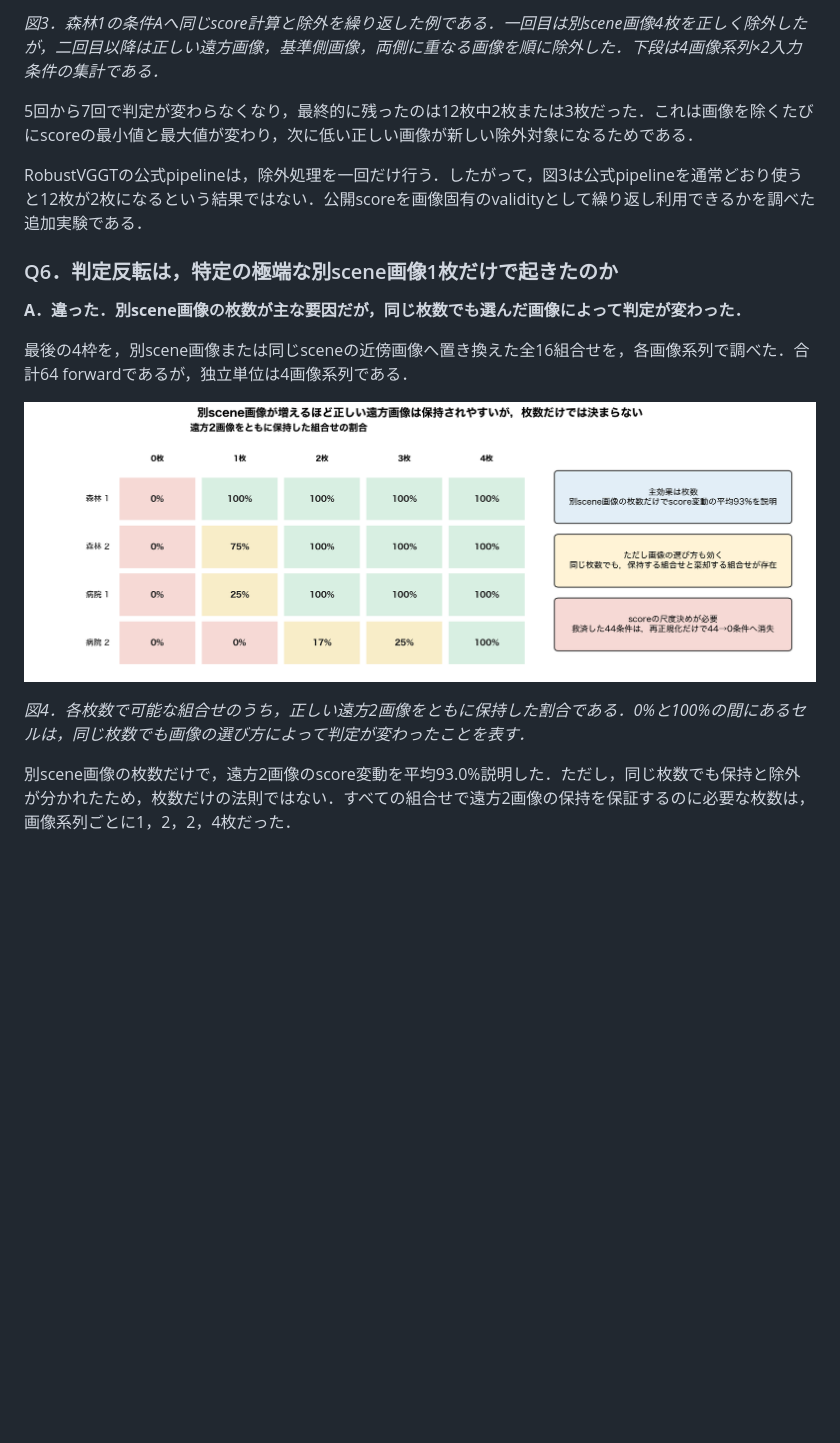
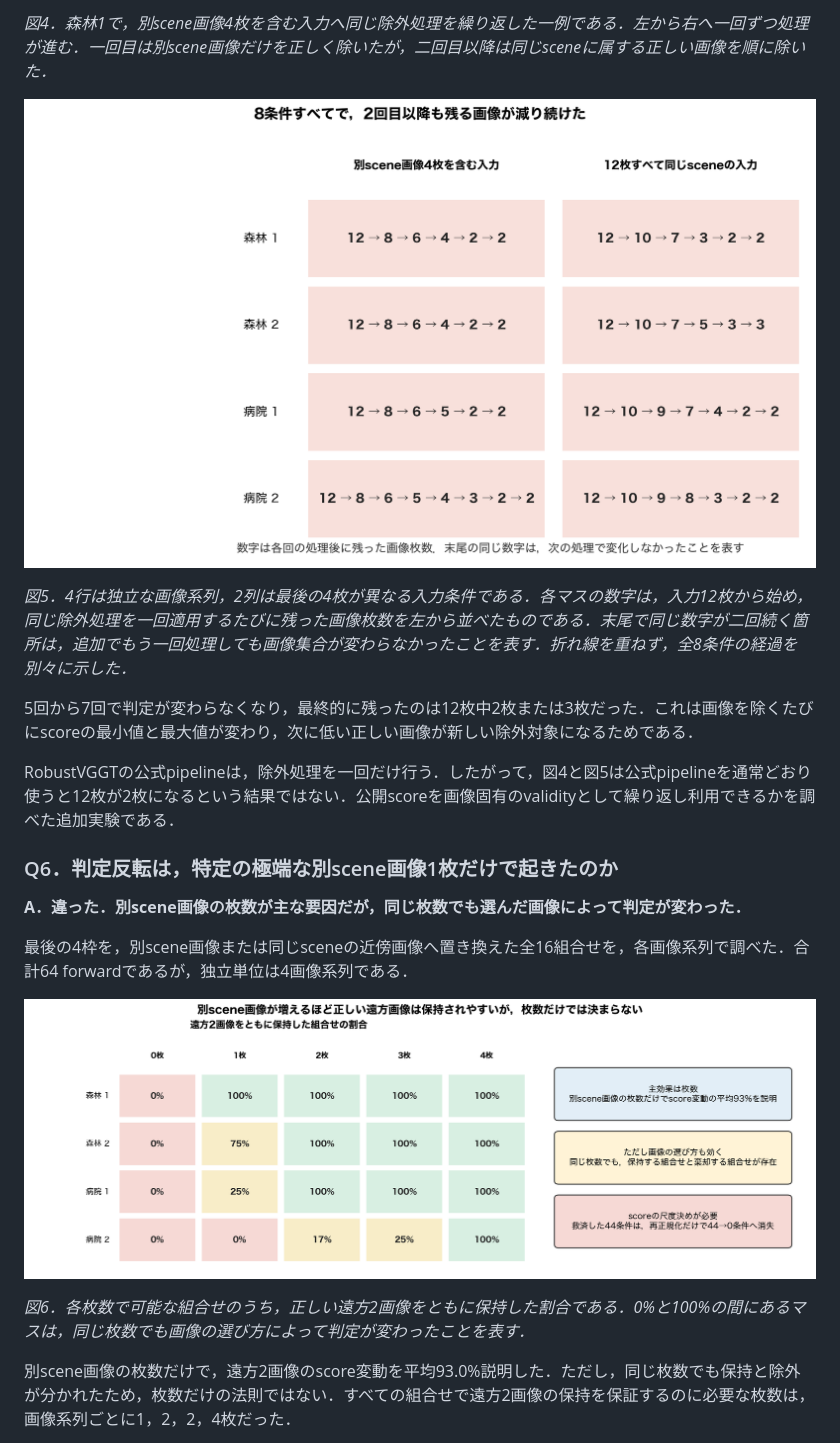
Before and after one commit to KohsukeIde/e2e-3d-notes, a Markdown page: issues/0003-set-relative-evidence-filtering.md, the part around one of its changes. GitHub-like rendering; pictures changed too: figures/distractor_count_summary.png (added), figures/iterative_filter_all_conditions.png (added); blank space fills up the shorter version.

Commit message:
Redesign filtering figures for issue 3

```diff
--- a/issues/0003-set-relative-evidence-filtering.md
+++ b/issues/0003-set-relative-evidence-filtering.md
@@ -84,9 +88,13 @@ TartanAirから森林2系列，病院2系列を選んだ．各入力は12枚で
 
-*図3．森林1の条件Aへ同じscore計算と除外を繰り返した例である．一回目は別scene画像4枚を正しく除外したが，二回目以降は正しい遠方画像，基準側画像，両側に重なる画像を順に除外した．下段は4画像系列×2入力条件の集計である．*
+*図4．森林1で，別scene画像4枚を含む入力へ同じ除外処理を繰り返した一例である．左から右へ一回ずつ処理が進む．一回目は別scene画像だけを正しく除いたが，二回目以降は同じsceneに属する正しい画像を順に除いた．*
+
+![全8条件における反復除外](https://github.com/KohsukeIde/e2e-3d-notes/blob/main/figures/iterative_filter_all_conditions.png?raw=1)
+
+*図5．4行は独立な画像系列，2列は最後の4枚が異なる入力条件である．各マスの数字は，入力12枚から始め，同じ除外処理を一回適用するたびに残った画像枚数を左から並べたものである．末尾で同じ数字が二回続く箇所は，追加でもう一回処理しても画像集合が変わらなかったことを表す．折れ線を重ねず，全8条件の経過を別々に示した．*
 
 5回から7回で判定が変わらなくなり，最終的に残ったのは12枚中2枚または3枚だった．これは画像を除くたびにscoreの最小値と最大値が変わり，次に低い正しい画像が新しい除外対象になるためである．
 
-RobustVGGTの公式pipelineは，除外処理を一回だけ行う．したがって，図3は公式pipelineを通常どおり使うと12枚が2枚になるという結果ではない．公開scoreを画像固有のvalidityとして繰り返し利用できるかを調べた追加実験である．
+RobustVGGTの公式pipelineは，除外処理を一回だけ行う．したがって，図4と図5は公式pipelineを通常どおり使うと12枚が2枚になるという結果ではない．公開scoreを画像固有のvalidityとして繰り返し利用できるかを調べた追加実験である．
 
 ### Q6．判定反転は，特定の極端な別scene画像1枚だけで起きたのか
 
@@ -94,9 +102,9 @@ RobustVGGTの公式pipelineは，除外処理を一回だけ行う．したが
 
 最後の4枠を，別scene画像または同じsceneの近傍画像へ置き換えた全16組合せを，各画像系列で調べた．合計64 forwardであるが，独立単位は4画像系列である．
 
-![別scene画像の枚数と遠方画像の保持率](https://github.com/KohsukeIde/e2e-3d-notes/blob/main/figures/distractor_subset_law.png?raw=1)
+![別scene画像の枚数と遠方画像の保持率](https://github.com/KohsukeIde/e2e-3d-notes/blob/main/figures/distractor_count_summary.png?raw=1)
 
-*図4．各枚数で可能な組合せのうち，正しい遠方2画像をともに保持した割合である．0%と100%の間にあるセルは，同じ枚数でも画像の選び方によって判定が変わったことを表す．*
+*図6．各枚数で可能な組合せのうち，正しい遠方2画像をともに保持した割合である．0%と100%の間にあるマスは，同じ枚数でも画像の選び方によって判定が変わったことを表す．*
 
 別scene画像の枚数だけで，遠方2画像のscore変動を平均93.0%説明した．ただし，同じ枚数でも保持と除外が分かれたため，枚数だけの法則ではない．すべての組合せで遠方2画像の保持を保証するのに必要な枚数は，画像系列ごとに1，2，2，4枚だった．
 
```
Also changed, not shown: other parts of issues/0003-set-relative-evidence-filtering.md (+11 -7 lines), figures/filter_decision_flip.png (added), figures/filter_geometry_effect.png (added), figures/iterative_filter_example.png (added), figures/shared_output_context_summary.png (added), 1 other file.
